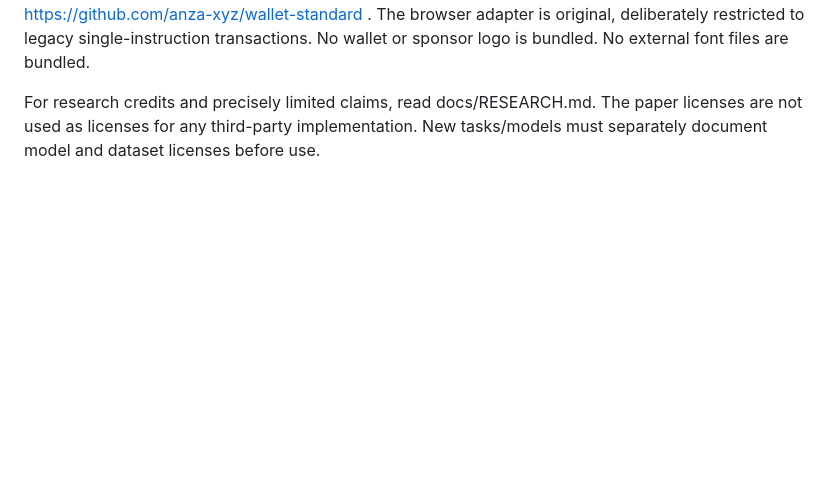
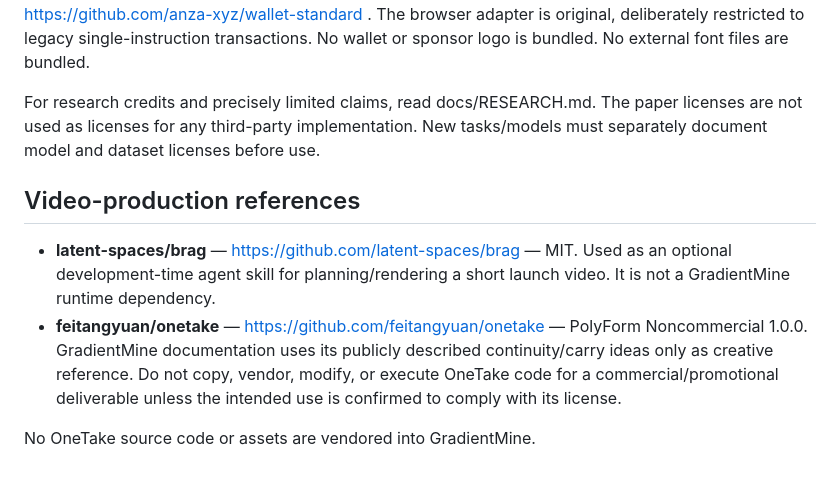
Before and after one commit to kapasainitishreddy/Gradientmine, a Markdown page: THIRD_PARTY_NOTICES.md, the part around the change. GitHub-like rendering; blank space fills up the shorter version.

Commit message:
docs: record product-tour tooling licenses

```diff
--- a/THIRD_PARTY_NOTICES.md
+++ b/THIRD_PARTY_NOTICES.md
@@ -30,3 +30,11 @@ Versions are pinned in pyproject.toml / program/Cargo.lock. Python license metad
 Wallet Standard discovery and signing interfaces were checked against the maintained official specifications, not copied as an implementation: https://github.com/wallet-standard/wallet-standard and https://github.com/anza-xyz/wallet-standard . The browser adapter is original, deliberately restricted to legacy single-instruction transactions. No wallet or sponsor logo is bundled. No external font files are bundled.
 
 For research credits and precisely limited claims, read docs/RESEARCH.md. The paper licenses are not used as licenses for any third-party implementation. New tasks/models must separately document model and dataset licenses before use.
+
+
+## Video-production references
+
+- **latent-spaces/brag** — https://github.com/latent-spaces/brag — MIT. Used as an optional development-time agent skill for planning/rendering a short launch video. It is not a GradientMine runtime dependency.
+- **feitangyuan/onetake** — https://github.com/feitangyuan/onetake — PolyForm Noncommercial 1.0.0. GradientMine documentation uses its publicly described continuity/carry ideas only as creative reference. Do not copy, vendor, modify, or execute OneTake code for a commercial/promotional deliverable unless the intended use is confirmed to comply with its license.
+
+No OneTake source code or assets are vendored into GradientMine.
```
